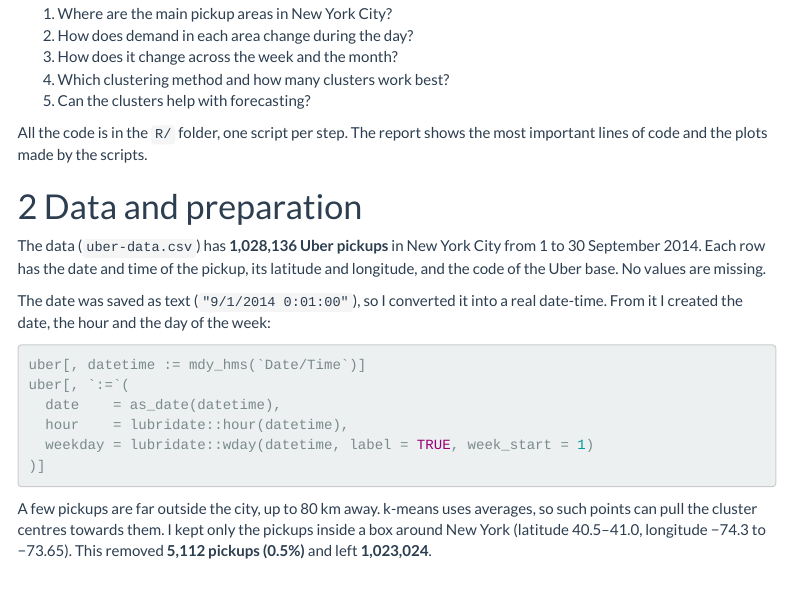
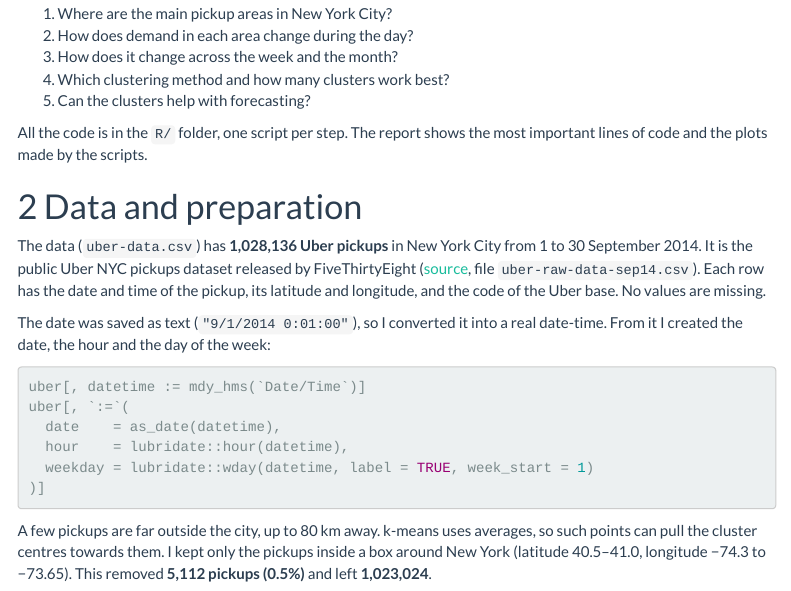
Before and after one commit to samiribrh/uber-nyc-clusters, an R Markdown document (report/uber_report.Rmd): the page in a window 1100 px wide, from 330 px down. Rendered offline with R 4.5, knitr and Pandoc, with nearby package versions; menus at the side of the page are left out.

Commit message:
Document the data source, cleaning and limitations

```diff
--- a/report/uber_report.Rmd
+++ b/report/uber_report.Rmd
@@ -32,7 +32,7 @@
 
 # Data and preparation
 
-The data (`uber-data.csv`) has **1,028,136 Uber pickups** in New York City from 1 to 30 September 2014. Each row has the date and time of the pickup, its latitude and longitude, and the code of the Uber base. No values are missing.
+The data (`uber-data.csv`) has **1,028,136 Uber pickups** in New York City from 1 to 30 September 2014. It is the public Uber NYC pickups dataset released by FiveThirtyEight ([source](https://github.com/fivethirtyeight/uber-tlc-foil-response), file `uber-raw-data-sep14.csv`). Each row has the date and time of the pickup, its latitude and longitude, and the code of the Uber base. No values are missing.
 
 The date was saved as text (`"9/1/2014 0:01:00"`), so I converted it into a real date-time. From it I created the date, the hour and the day of the week:
 
```
Also changed, not shown: README.md, 1 other file.
